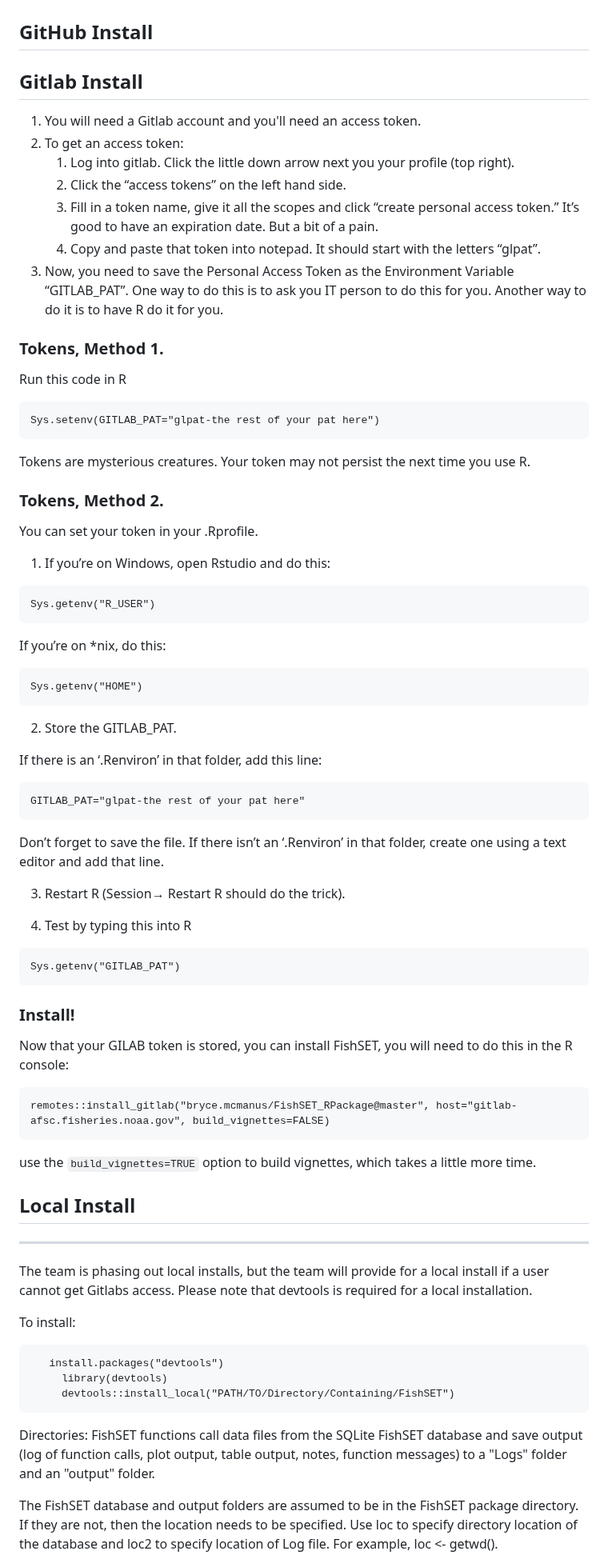
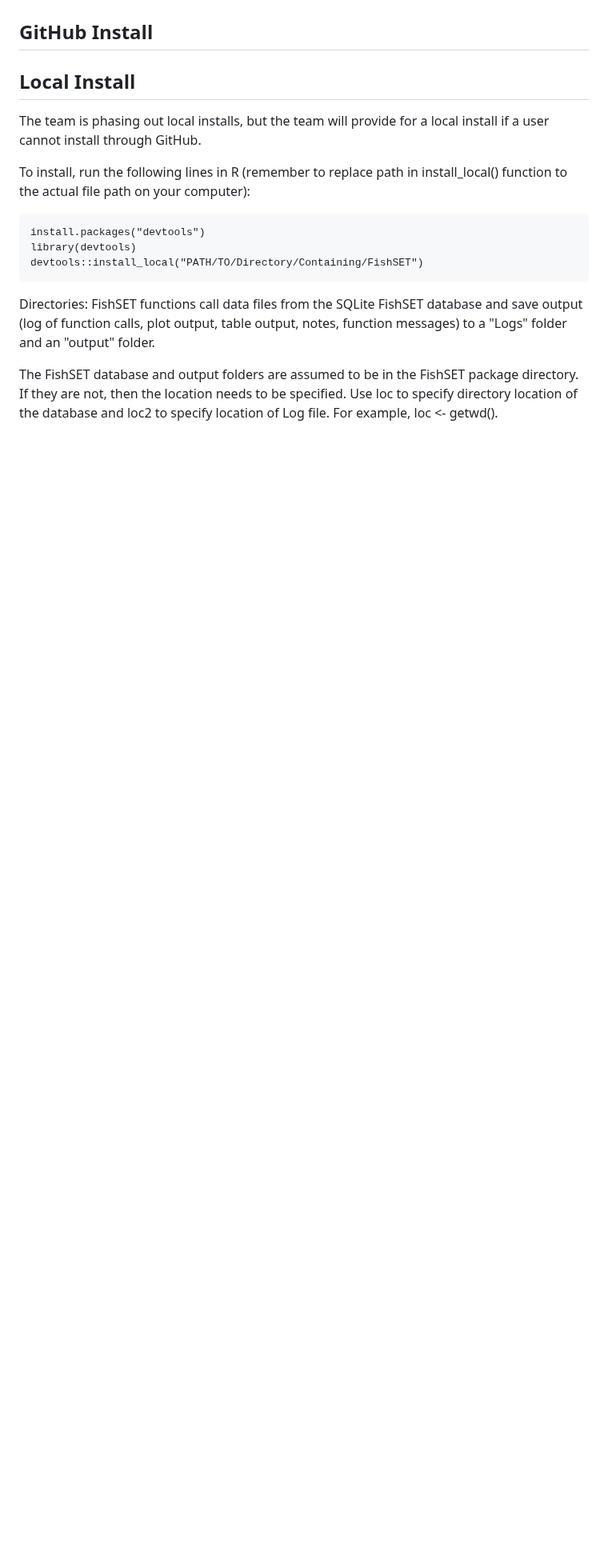
Before and after one commit to noaa-nwfsc/FishSET, a Markdown page: README.md, the part around one of its changes. Shown at 80% size. GitHub-like rendering; blank space fills up the shorter version.

````diff
--- a/README.md
+++ b/README.md
@@ -6,78 +6,14 @@ Contact [FishSET@noaa.gov](mailto:FishSET@noaa.gov) with any questions regarding
 
 ## GitHub Install
 
-## <a name="GitlabInstall"> Gitlab Install </a>
+## Local Install
+The team is phasing out local installs, but the team will provide for a local install if a user cannot install through GitHub.
 
-1.  You will need a Gitlab account and you'll need an access token.
-2.  To get an access token:
-    1.  Log into gitlab. Click the little down arrow next you your profile (top right).
-    2.  Click the “access tokens” on the left hand side.
-    3.  Fill in a token name, give it all the scopes and click “create personal access token.”  It’s good to have an expiration date.  But a bit of a pain.
-    4.  Copy and paste that token into notepad. It should start with the letters “glpat”.
-3.  Now, you need to save the Personal Access Token as the Environment Variable “GITLAB_PAT”. One way to do this is to ask you IT person to do this for you. Another way to do it is to have R do it for you.
-
-
-
-### Tokens, Method 1.
-Run this code in R
+To install, run the following lines in R (remember to replace path in install_local() function to the actual file path on your computer):
 ```
-Sys.setenv(GITLAB_PAT="glpat-the rest of your pat here")
-```
-Tokens are mysterious creatures. Your token may not persist the next time you use R.
-
-### Tokens, Method 2.
-
-You can set your token in your .Rprofile.
-
-1.  If you’re on Windows, open Rstudio and do this:
-
-```
-Sys.getenv("R_USER")
-```
-If you’re on *nix, do this:
-```
-Sys.getenv("HOME")
-```
-
-2. Store the GITLAB_PAT.
-
-If there is an ‘.Renviron’ in that folder, add this line:
-```
-GITLAB_PAT="glpat-the rest of your pat here"
-```
-Don’t forget to save the file. If there isn’t an ‘.Renviron’ in that folder, create one using a text editor and add that line.
-
-3. Restart R (Session→ Restart R should do the trick).
-
-4. Test by typing this into R
-
-```
-Sys.getenv("GITLAB_PAT")
-```
-
-
-###  Install!
-
-Now that your GILAB token is stored, you can install FishSET, you will need to do this in the R console:
-
-```
-remotes::install_gitlab("bryce.mcmanus/FishSET_RPackage@master", host="gitlab-afsc.fisheries.noaa.gov", build_vignettes=FALSE)
-```
-use the ``build_vignettes=TRUE`` option to build vignettes, which takes a little more time.
-
-
-
-
-## <a name="LocalInstall"> Local Install </a>
----
-The team is phasing out local installs, but the team will provide for a local install if a user cannot get Gitlabs access.  Please note that devtools is required for a local installation.
-
-To install:
-
-```
-   install.packages("devtools")
-	 library(devtools)
-	 devtools::install_local("PATH/TO/Directory/Containing/FishSET")
+install.packages("devtools")
+library(devtools)
+devtools::install_local("PATH/TO/Directory/Containing/FishSET")
 ```
 
 Directories:
````
Also changed, not shown: other parts of README.md (+5 -8 lines).
